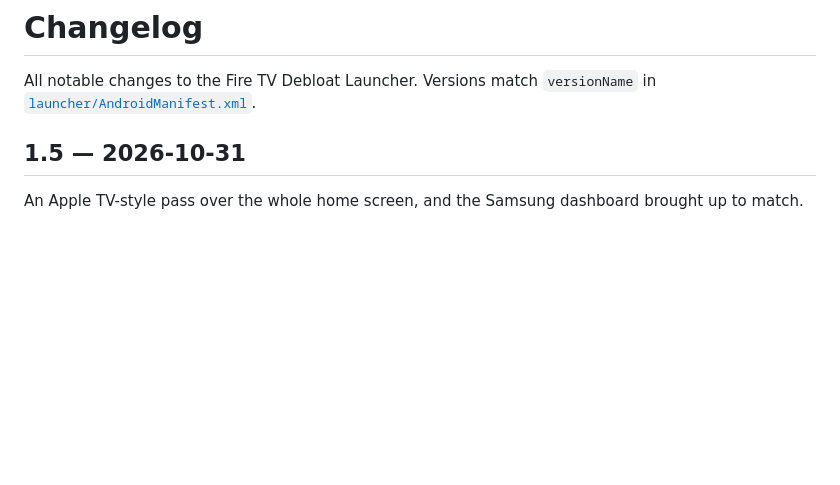
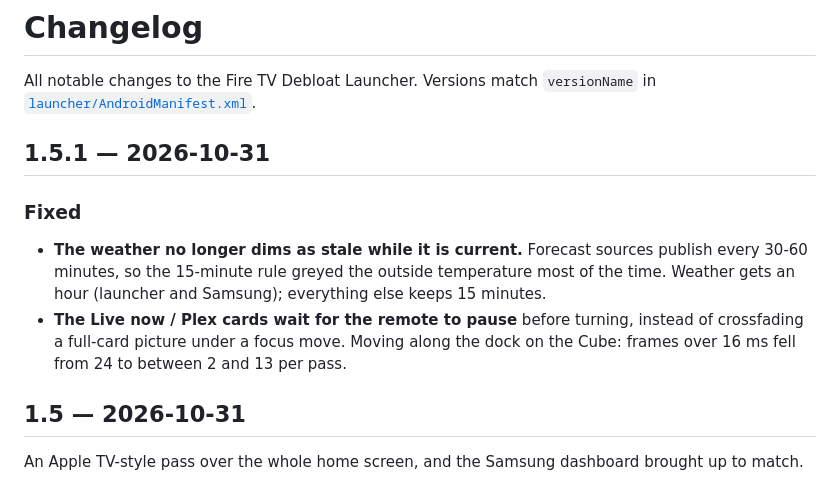
Before and after one commit to theantipopau/firetv-debloat-launcher, a Markdown page: CHANGELOG.md, the part around the change. GitHub-like rendering; blank space fills up the shorter version.

```diff
--- a/CHANGELOG.md
+++ b/CHANGELOG.md
@@ -2,6 +2,16 @@
 
 All notable changes to the Fire TV Debloat Launcher. Versions match `versionName` in
 [`launcher/AndroidManifest.xml`](launcher/AndroidManifest.xml).
+
+## 1.5.1 — 2026-10-31
+
+### Fixed
+- **The weather no longer dims as stale while it is current.** Forecast sources publish every 30-60
+  minutes, so the 15-minute rule greyed the outside temperature most of the time. Weather gets an
+  hour (launcher and Samsung); everything else keeps 15 minutes.
+- **The Live now / Plex cards wait for the remote to pause** before turning, instead of crossfading
+  a full-card picture under a focus move. Moving along the dock on the Cube: frames over 16 ms fell
+  from 24 to between 2 and 13 per pass.
 
 ## 1.5 — 2026-10-31
 
```
Also changed, not shown: README.md (+1 -1 lines).
